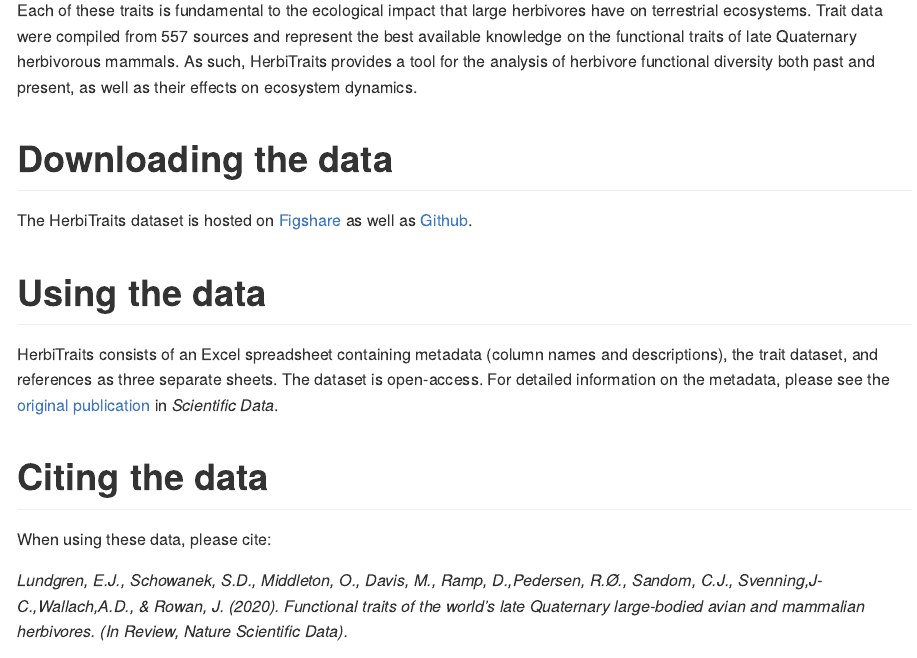
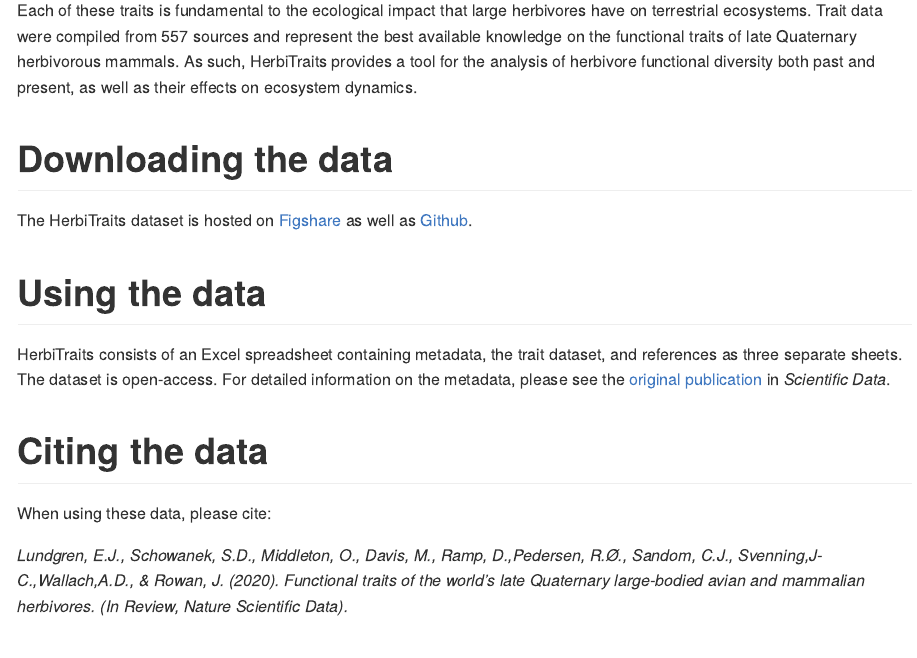
Before and after one commit to MegaPast2Future/HerbiTraits, an R Markdown document (README.Rmd): the page in a window 1100 px wide, from 500 px down. The pictures show the output file README.md that the author committed with the source, drawn offline in the style of GitHub.

Commit message:
Change README
Small changes to text.

```diff
--- a/README.Rmd
+++ b/README.Rmd
@@ -36,7 +36,7 @@ The HerbiTraits dataset is hosted on [Figshare](https://www.youtube.com/watch?v=
 <br>
 
 # Using the data
-HerbiTraits consists of an Excel spreadsheet containing metadata (column names and descriptions), the trait dataset, and references as three separate sheets. The dataset is open-access.
+HerbiTraits consists of an Excel spreadsheet containing metadata, the trait dataset, and references as three separate sheets. The dataset is open-access.
 For detailed information on the metadata, please see the [original publication](https://www.youtube.com/watch?v=dQw4w9WgXcQ) in *Scientific Data*.
 <br>
 
```
Also changed, not shown: README.md.
